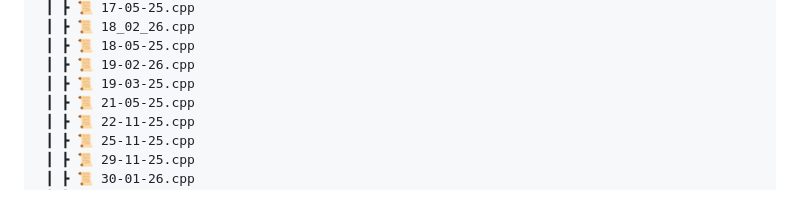
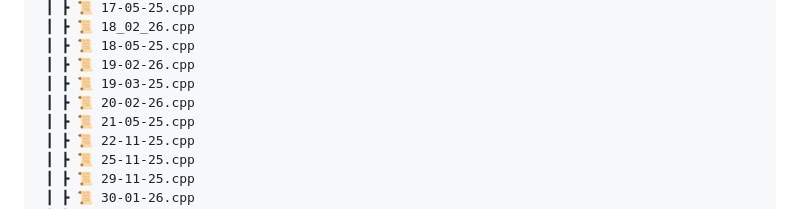
Before and after one commit to RajputGourish/DSA-Journey, a Markdown page: Readme.md, the part around the change. Drawn GitHub-style.

```diff
--- a/Readme.md
+++ b/Readme.md
@@ -67,6 +67,7 @@ This repository documents my daily progress in solving Data Structures and Algor
  ┃ ┣ 📜 18-05-25.cpp
  ┃ ┣ 📜 19-02-26.cpp
  ┃ ┣ 📜 19-03-25.cpp
+ ┃ ┣ 📜 20-02-26.cpp
  ┃ ┣ 📜 21-05-25.cpp
  ┃ ┣ 📜 22-11-25.cpp
  ┃ ┣ 📜 25-11-25.cpp
```
